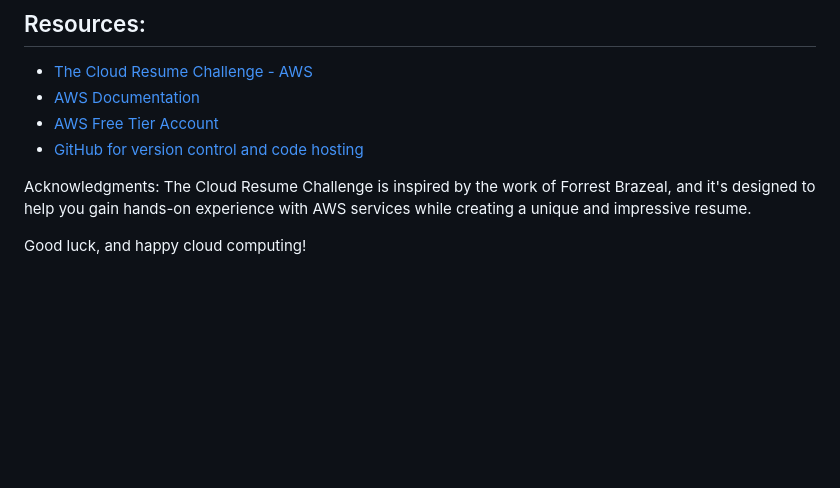
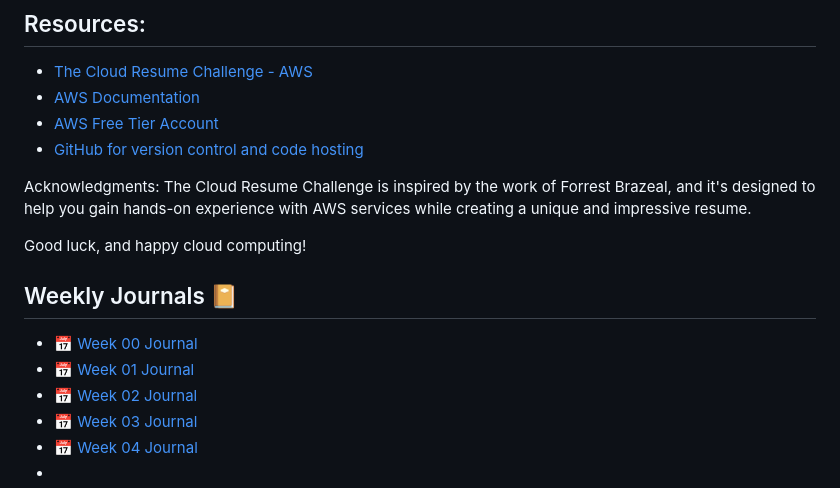
Before and after one commit to aungkohtat/cloud-resume-challenge, a Markdown page: README.md, the part around the change. GitHub-like rendering; blank space fills up the shorter version.

```diff
--- a/README.md
+++ b/README.md
@@ -59,3 +59,11 @@ Acknowledgments:
 The Cloud Resume Challenge is inspired by the work of Forrest Brazeal, and it's designed to help you gain hands-on experience with AWS services while creating a unique and impressive resume.
 
 Good luck, and happy cloud computing!
+
+## Weekly Journals 📔
+- 📅 [Week 00 Journal](journal/week00.md)
+- 📅 [Week 01 Journal](journal/week01.md)
+- 📅 [Week 02 Journal](journal/week02.md)
+- 📅 [Week 03 Journal](journal/week03.md)
+- 📅 [Week 04 Journal](journal/week04.md)
+-
```
